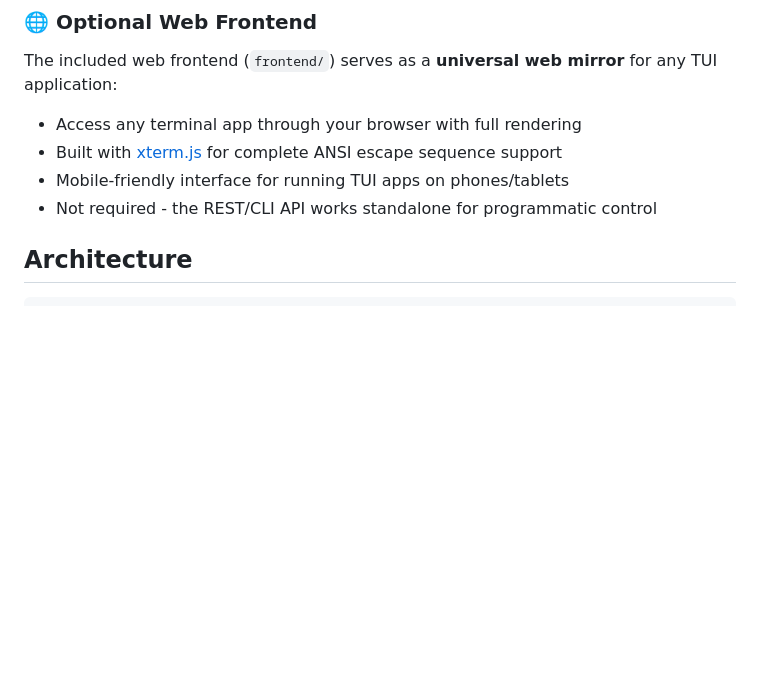
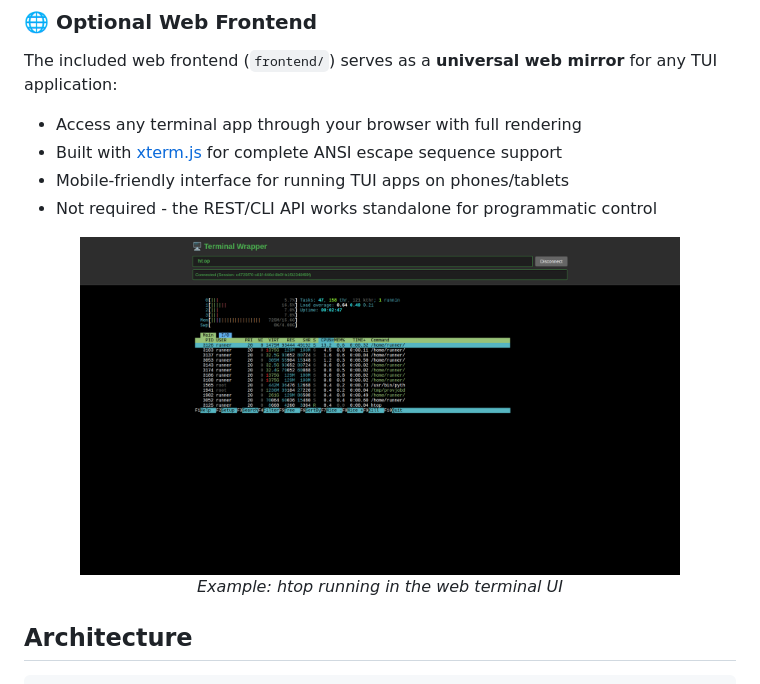
Before and after one commit to rom1504/term-wrapper, a Markdown page: README.md, the part around the change. Drawn GitHub-style; pictures changed too: test_screenshots/web_terminal_htop.png; blank space fills up the shorter version.

```diff
--- a/README.md
+++ b/README.md
@@ -34,6 +34,12 @@ The included web frontend (`frontend/`) serves as a **universal web mirror** for
 - Built with [xterm.js](https://xtermjs.org/) for complete ANSI escape sequence support
 - Mobile-friendly interface for running TUI apps on phones/tablets
 - Not required - the REST/CLI API works standalone for programmatic control
+
+<p align="center">
+  <img src="test_screenshots/web_terminal_htop.png" alt="htop running in web terminal" width="600">
+  <br>
+  <em>Example: htop running in the web terminal UI</em>
+</p>
 
 ## Architecture
 
```
Also changed, not shown: docs/PLAYWRIGHT_DEBUGGING.md (+3 -3 lines).
